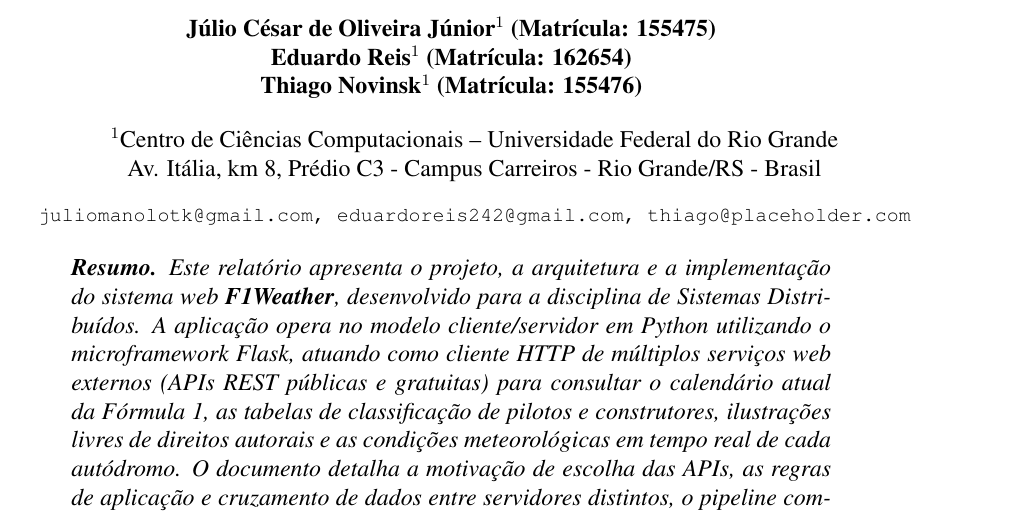
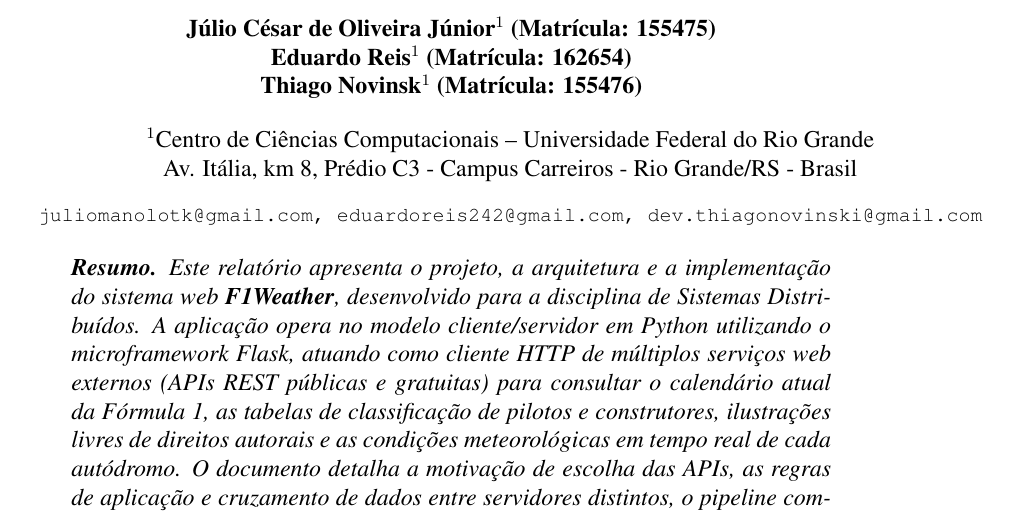
Before and after one commit to jcesar-fx/sistemasDistribuidosAPI, a LaTeX document (relatorio/main.tex): part of page 1 of 8, cut so that both start at the same text. Compiled offline with pdfLaTeX.

Commit message:
Substituição do placeholder no relatório

```diff
--- a/relatorio/main.tex
+++ b/relatorio/main.tex
@@ -39,7 +39,7 @@
 
 \address{Centro de Ciências Computacionais -- Universidade Federal do Rio Grande\\
 Av. Itália, km 8, Prédio C3 - Campus Carreiros - Rio Grande/RS - Brasil
-\email{juliomanolotk@gmail.com, eduardoreis242@gmail.com, thiago@placeholder.com}}
+\email{juliomanolotk@gmail.com, eduardoreis242@gmail.com, dev.thiagonovinski@gmail.com}}
 
 \begin{document}
 
```
Also changed, not shown: 3 other files.
